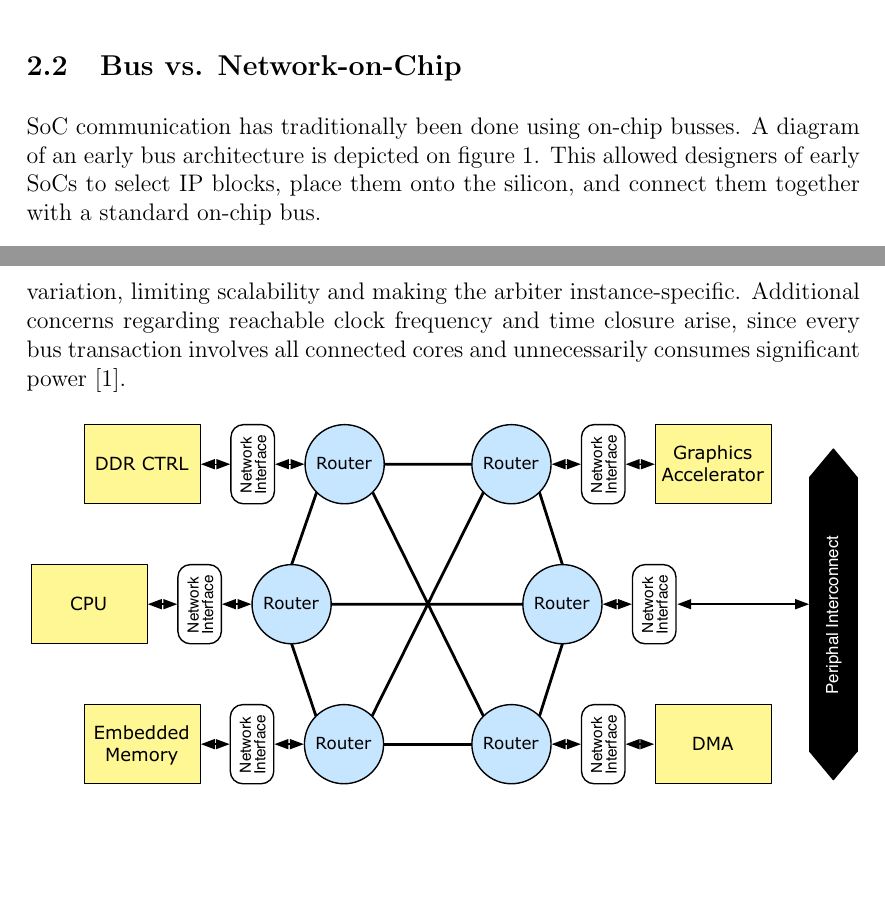
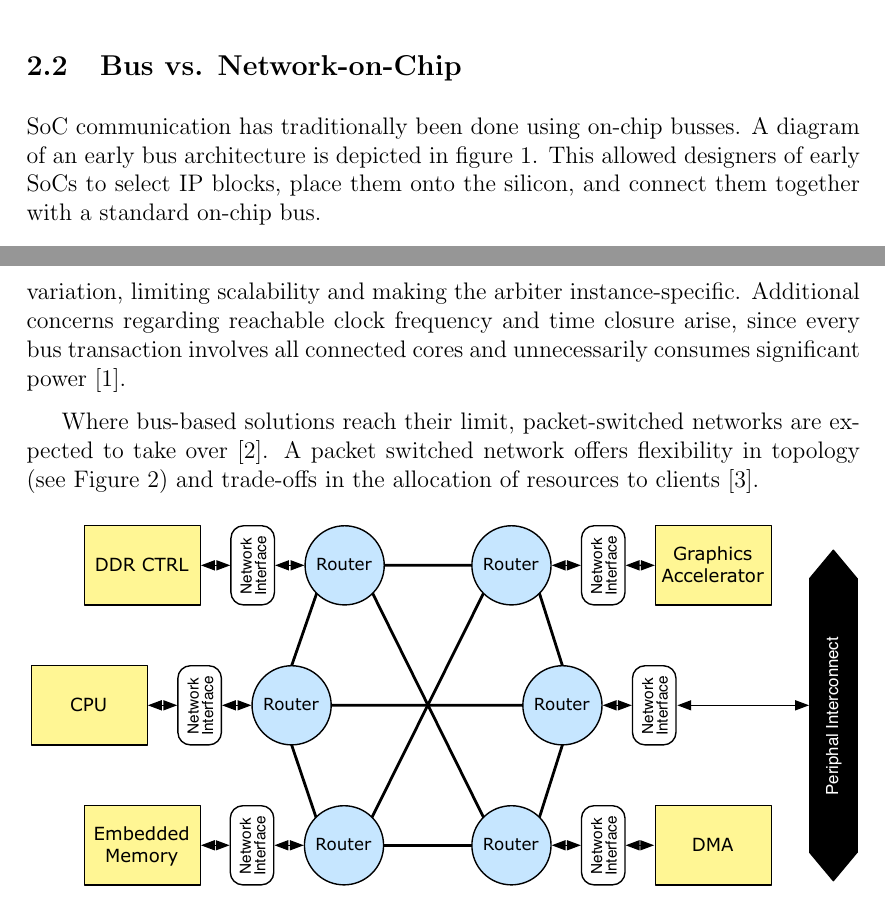
Before and after one commit to andruby/Papers, a LaTeX paper (REC - Spidergon Network-on-Chip/SpidergoNoC.tex): two parts of pages 4 and 5 of 10, joined at a grey line, cut so that both start at the same text, the shorter picture padded with empty space. Compiled offline with pdfLaTeX.

Commit message:
Cleanup and more breaklines

```diff
--- a/REC - Spidergon Network-on-Chip/SpidergoNoC.tex
+++ b/REC - Spidergon Network-on-Chip/SpidergoNoC.tex
@@ -78,7 +78,7 @@ They are often used as building blocks in SoC designs.
 \subsection{Bus vs. Network-on-Chip}\label{S:busvsnoc}
 
 SoC communication has traditionally been done using on-chip busses.
-A diagram of an early bus architecture is depicted on figure \ref{fig:soc_bus}.
+A diagram of an early bus architecture is depicted in figure \ref{fig:soc_bus}.
 This allowed designers of early SoCs to select IP blocks, place them onto the silicon, and connect them together with a standard on-chip bus.
 
 	\begin{figure}[ht]
@@ -88,14 +88,18 @@ This allowed designers of early SoCs to select IP blocks, place them onto the si
 		\label{fig:soc_bus}
 	\end{figure}
 
-Buses are well understood and have been successfully implemented in many complex SoCs focusing on both application-based and processor-specific features, thus providing compatibility with most available IP and processor cores, and SoC communication requirements. Examples of more modern on-chip buses include ST Microelectronics' STBus~\cite{scandurra2002stbus}, ARM's AMBA AHB and IBM's Core-connect \cite{ryu2001comparison}.
+Buses are well understood and have been successfully implemented in many complex SoCs focusing on both application-based and processor-specific features, thus providing compatibility with most available IP and processor cores, and SoC communication requirements.
+Examples of more modern on-chip buses include ST Microelectronics' STBus~\cite{scandurra2002stbus}, ARM's AMBA AHB and IBM's Core-connect \cite{ryu2001comparison}.
 
 However, buses do not scale well. With the rapid rise in the number of blocks to be connected and the
 increase in performance demands, today's SoCs cannot be built around a single bus. Instead, complex hierarchies of buses are sometimes used, with sophisticated protocols and multiple bridges between them.
 Communication between two remote blocks can go via several buses, and every section of every path must be carefully verified \cite{furber2005future}.
 
-Moreover, the increase in the number of connected IP and processor cores causes the bus to become a communication bottleneck due to sharing of aggregate bandwidth by all attached units, and worsens arbiter delay, thus introducing variation, limiting scalability and making the arbiter instance-specific. Additional concerns regarding reachable clock frequency and time closure arise, since every bus transaction involves all connected cores and unnecessarily consumes significant power~\cite{coppola2008design}.
+Moreover, the increase in the number of connected IP and processor cores causes the bus to become a communication bottleneck due to sharing of aggregate bandwidth by all attached units, and worsens arbiter delay, thus introducing variation, limiting scalability and making the arbiter instance-specific.
+Additional concerns regarding reachable clock frequency and time closure arise, since every bus transaction involves all connected cores and unnecessarily consumes significant power~\cite{coppola2008design}.
 
+Where bus-based solutions reach their limit, packet-switched networks are expected to take over \cite{dally2001route}.
+A packet switched network offers flexibility in topology (see Figure \ref{fig:soc_noc}) and trade-offs in the allocation of resources to clients \cite{furber2005future}.
 
 	\begin{figure}[ht]
 	\centering
```
